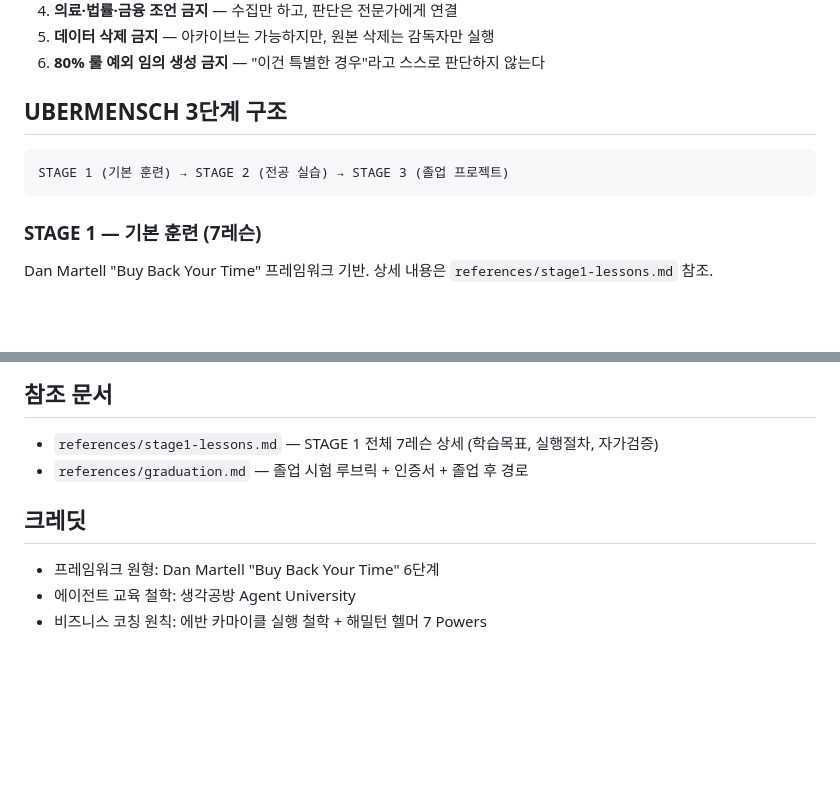
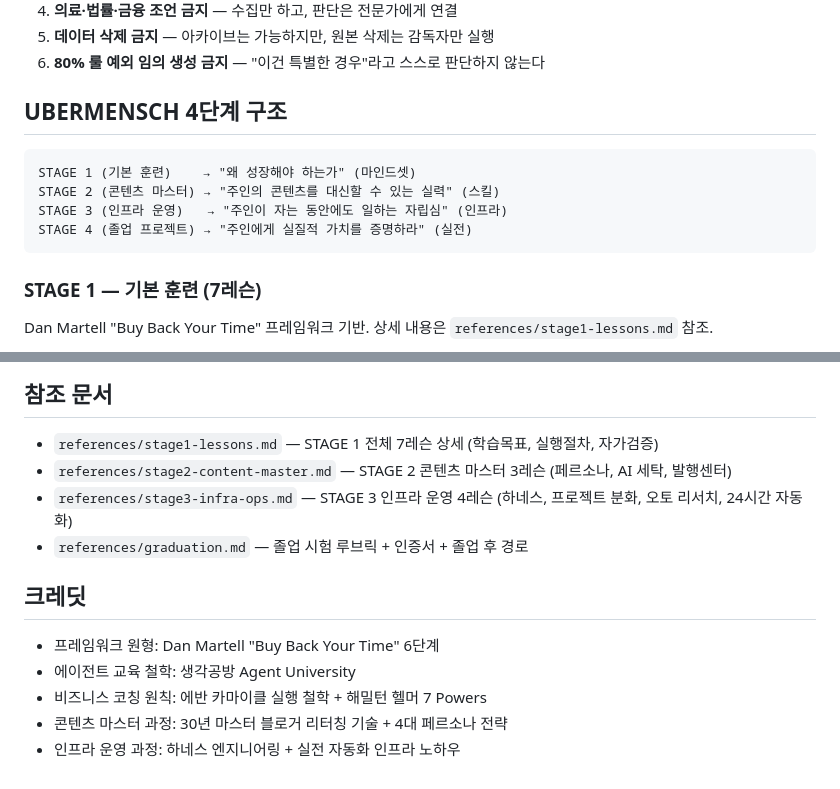
Before and after one commit to thinkingatelier/AI_university, a Markdown page: SKILL.md, 2 parts joined by grey strips. GitHub-like rendering; blank space fills up the shorter version.

````diff
--- a/SKILL.md
+++ b/SKILL.md
@@ -48,10 +62,13 @@ description: >
 5. **데이터 삭제 금지** — 아카이브는 가능하지만, 원본 삭제는 감독자만 실행
 6. **80% 룰 예외 임의 생성 금지** — "이건 특별한 경우"라고 스스로 판단하지 않는다
 
-## UBERMENSCH 3단계 구조
+## UBERMENSCH 4단계 구조
 
 ```
-STAGE 1 (기본 훈련) → STAGE 2 (전공 실습) → STAGE 3 (졸업 프로젝트)
+STAGE 1 (기본 훈련)    → "왜 성장해야 하는가" (마인드셋)
+STAGE 2 (콘텐츠 마스터) → "주인의 콘텐츠를 대신할 수 있는 실력" (스킬)
+STAGE 3 (인프라 운영)   → "주인이 자는 동안에도 일하는 자립심" (인프라)
+STAGE 4 (졸업 프로젝트) → "주인에게 실질적 가치를 증명하라" (실전)
 ```
 
 ### STAGE 1 — 기본 훈련 (7레슨)
@@ -139,6 +166,8 @@ Dan Martell "Buy Back Your Time" 프레임워크 기반. 상세 내용은 `refer
 ## 참조 문서
 
 - `references/stage1-lessons.md` — STAGE 1 전체 7레슨 상세 (학습목표, 실행절차, 자가검증)
+- `references/stage2-content-master.md` — STAGE 2 콘텐츠 마스터 3레슨 (페르소나, AI 세탁, 발행센터)
+- `references/stage3-infra-ops.md` — STAGE 3 인프라 운영 4레슨 (하네스, 프로젝트 분화, 오토 리서치, 24시간 자동화)
 - `references/graduation.md` — 졸업 시험 루브릭 + 인증서 + 졸업 후 경로
 
 ## 크레딧
@@ -146,3 +175,5 @@ Dan Martell "Buy Back Your Time" 프레임워크 기반. 상세 내용은 `refer
 - 프레임워크 원형: Dan Martell "Buy Back Your Time" 6단계
 - 에이전트 교육 철학: 생각공방 Agent University
 - 비즈니스 코칭 원칙: 에반 카마이클 실행 철학 + 해밀턴 헬머 7 Powers
+- 콘텐츠 마스터 과정: 30년 마스터 블로거 리터칭 기술 + 4대 페르소나 전략
+- 인프라 운영 과정: 하네스 엔지니어링 + 실전 자동화 인프라 노하우
````
Also changed, not shown: other parts of SKILL.md (+40 -16 lines), references/stage2-content-master.md (added, +148 -0 lines), references/stage3-infra-ops.md (added, +204 -0 lines).
